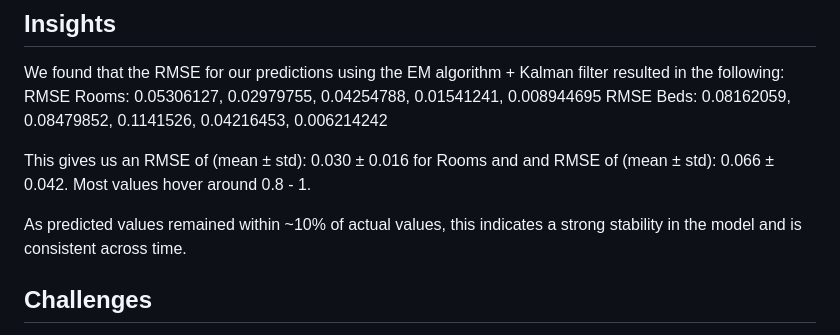
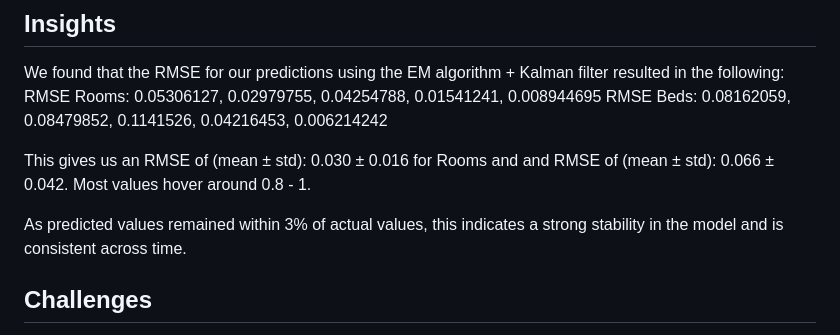
Before and after one commit to Proquation/Toronto-Shelter-Analysis, a Markdown page: README.md, the part around the change. Drawn GitHub-style.

Commit message:
Update README.md
Typo fix.

```diff
--- a/README.md
+++ b/README.md
@@ -36,7 +36,7 @@ RMSE Beds: 0.08162059, 0.08479852, 0.1141526, 0.04216453, 0.006214242
 
 This gives us an RMSE of (mean ± std): 0.030 ± 0.016 for Rooms and and RMSE of (mean ± std): 0.066 ± 0.042. Most values hover around 0.8 - 1.
 
-As predicted values remained within ~10% of actual values, this indicates a strong stability in the model and is consistent across time.
+As predicted values remained within 3% of actual values, this indicates a strong stability in the model and is consistent across time.
 
 ## Challenges
 
```
